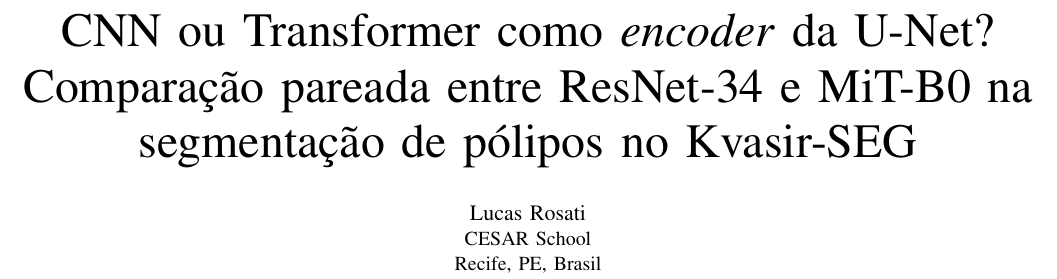
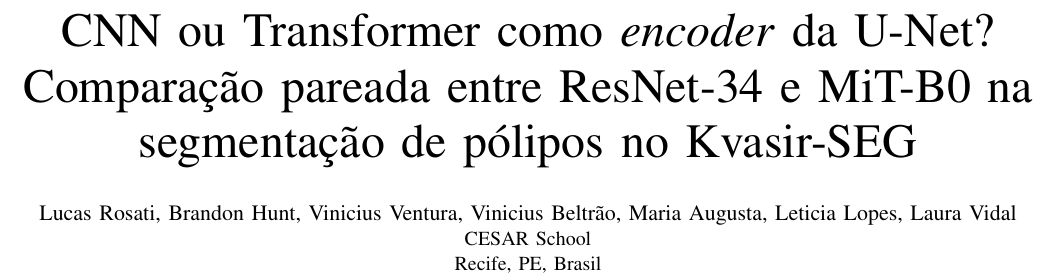
Before and after one commit to lucasrosati/2av-segmentacao, a LaTeX paper (paper/main.tex): part of page 1 of 4, cut so that both start at the same text. Compiled offline with pdfLaTeX; a missing font is replaced by an installed copy or a similar font; a LaTeX package or settings file that is missing is left out.

Commit message:
M9: autores do paper (Lucas Rosati e grupo); paper_header.png regenerado

```diff
--- a/paper/main.tex
+++ b/paper/main.tex
@@ -21,7 +21,8 @@
 \title{CNN ou Transformer como \textit{encoder} da U-Net? Comparação pareada entre ResNet-34 e
 MiT-B0 na segmentação de pólipos no Kvasir-SEG}
 
-\author{\IEEEauthorblockN{Lucas Rosati}
+\author{\IEEEauthorblockN{Lucas Rosati, Brandon Hunt, Vinicius Ventura, Vinicius Beltrão,
+Maria Augusta, Leticia Lopes, Laura Vidal}
 \IEEEauthorblockA{CESAR School\\
 Recife, PE, Brasil}}
 
```
Also changed, not shown: results/slides/HANDOFF.md (+1 -1 lines), results/slides/paper_header.png.
